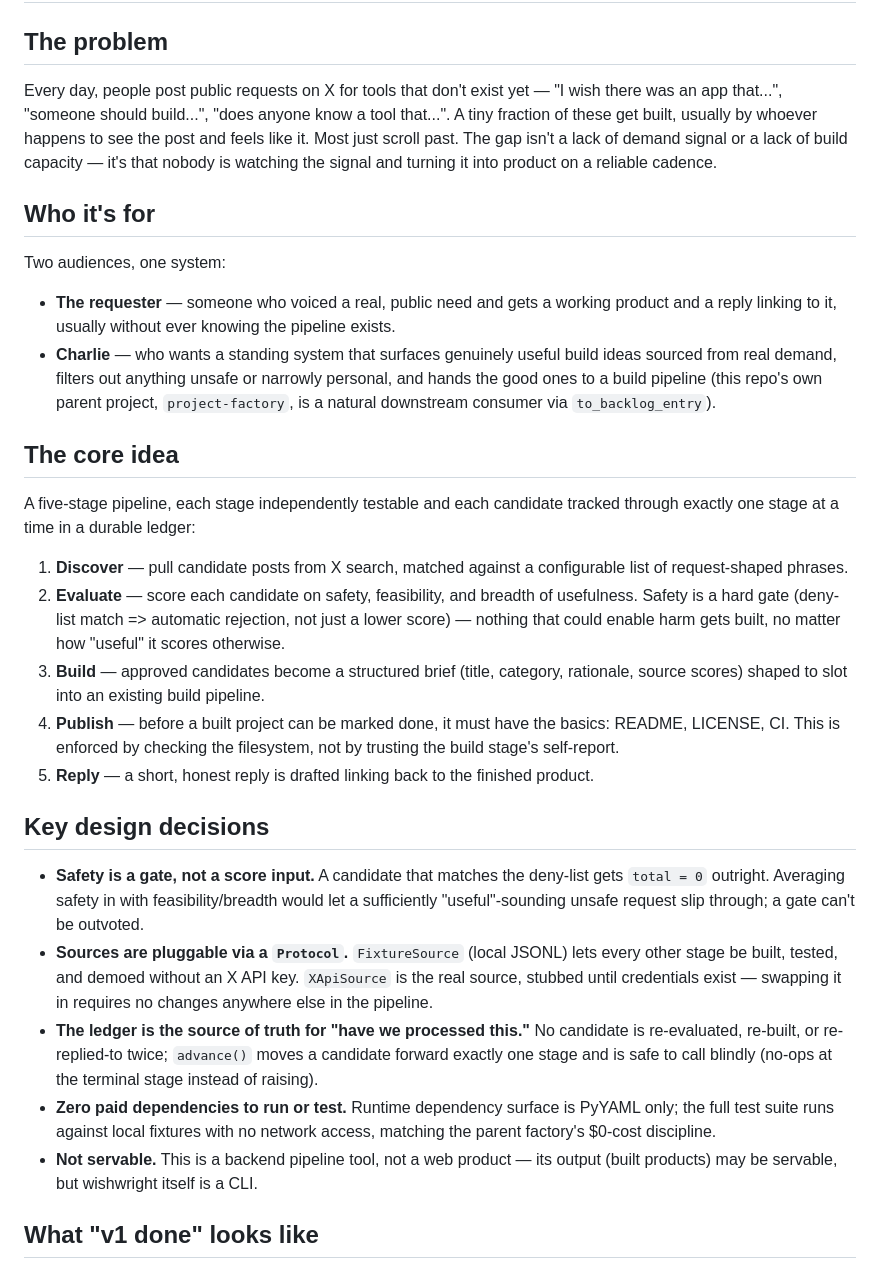
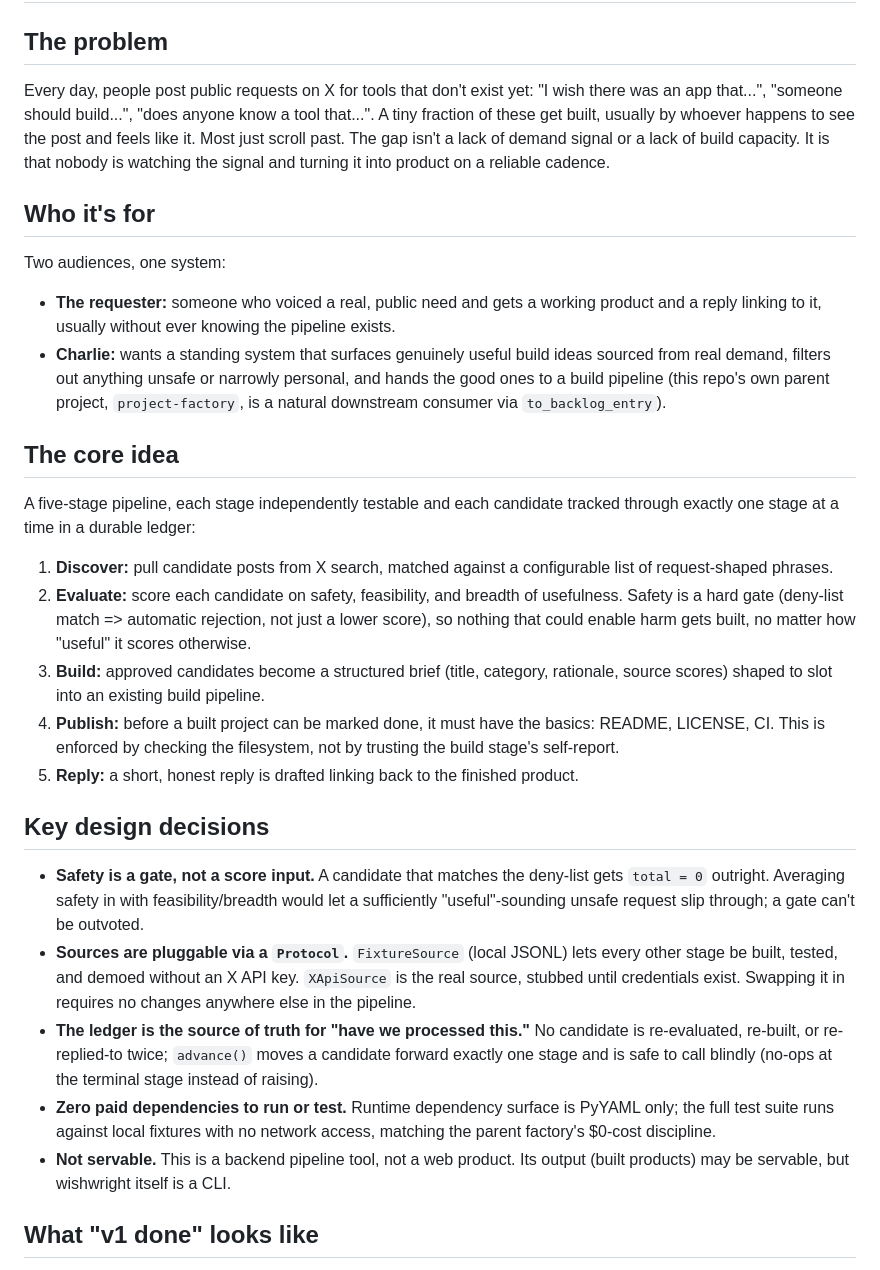
Before and after one commit to ctkrug/build-a-public-request-to-product-system, a Markdown page: docs/VISION.md, the part around the change. Drawn GitHub-style.

```diff
--- a/docs/VISION.md
+++ b/docs/VISION.md
@@ -2,19 +2,19 @@
 
 ## The problem
 
-Every day, people post public requests on X for tools that don't exist yet — "I wish there was
+Every day, people post public requests on X for tools that don't exist yet: "I wish there was
 an app that...", "someone should build...", "does anyone know a tool that...". A tiny fraction
 of these get built, usually by whoever happens to see the post and feels like it. Most just
-scroll past. The gap isn't a lack of demand signal or a lack of build capacity — it's that
+scroll past. The gap isn't a lack of demand signal or a lack of build capacity. It is that
 nobody is watching the signal and turning it into product on a reliable cadence.
 
 ## Who it's for
 
 Two audiences, one system:
 
-- **The requester** — someone who voiced a real, public need and gets a working product and a
+- **The requester:** someone who voiced a real, public need and gets a working product and a
   reply linking to it, usually without ever knowing the pipeline exists.
-- **Charlie** — who wants a standing system that surfaces genuinely useful build ideas sourced
+- **Charlie:** wants a standing system that surfaces genuinely useful build ideas sourced
   from real demand, filters out anything unsafe or narrowly personal, and hands the good ones to
   a build pipeline (this repo's own parent project, `project-factory`, is a natural downstream
   consumer via `to_backlog_entry`).
@@ -24,17 +24,17 @@ Two audiences, one system:
 A five-stage pipeline, each stage independently testable and each candidate tracked through
 exactly one stage at a time in a durable ledger:
 
-1. **Discover** — pull candidate posts from X search, matched against a configurable list of
+1. **Discover:** pull candidate posts from X search, matched against a configurable list of
    request-shaped phrases.
-2. **Evaluate** — score each candidate on safety, feasibility, and breadth of usefulness. Safety
-   is a hard gate (deny-list match => automatic rejection, not just a lower score) — nothing that
+2. **Evaluate:** score each candidate on safety, feasibility, and breadth of usefulness. Safety
+   is a hard gate (deny-list match => automatic rejection, not just a lower score), so nothing that
    could enable harm gets built, no matter how "useful" it scores otherwise.
-3. **Build** — approved candidates become a structured brief (title, category, rationale, source
+3. **Build:** approved candidates become a structured brief (title, category, rationale, source
    scores) shaped to slot into an existing build pipeline.
-4. **Publish** — before a built project can be marked done, it must have the basics: README,
+4. **Publish:** before a built project can be marked done, it must have the basics: README,
    LICENSE, CI. This is enforced by checking the filesystem, not by trusting the build stage's
    self-report.
-5. **Reply** — a short, honest reply is drafted linking back to the finished product.
+5. **Reply:** a short, honest reply is drafted linking back to the finished product.
 
 ## Key design decisions
 
@@ -43,7 +43,7 @@ exactly one stage at a time in a durable ledger:
   "useful"-sounding unsafe request slip through; a gate can't be outvoted.
 - **Sources are pluggable via a `Protocol`.** `FixtureSource` (local JSONL) lets every other
   stage be built, tested, and demoed without an X API key. `XApiSource` is the real source,
-  stubbed until credentials exist — swapping it in requires no changes anywhere else in the
+  stubbed until credentials exist. Swapping it in requires no changes anywhere else in the
   pipeline.
 - **The ledger is the source of truth for "have we processed this."** No candidate is
   re-evaluated, re-built, or re-replied-to twice; `advance()` moves a candidate forward exactly
@@ -51,7 +51,7 @@ exactly one stage at a time in a durable ledger:
 - **Zero paid dependencies to run or test.** Runtime dependency surface is PyYAML only; the full
   test suite runs against local fixtures with no network access, matching the parent factory's
   $0-cost discipline.
-- **Not servable.** This is a backend pipeline tool, not a web product — its output (built
+- **Not servable.** This is a backend pipeline tool, not a web product. Its output (built
   products) may be servable, but wishwright itself is a CLI.
 
 ## What "v1 done" looks like
```
Also changed, not shown: docs/ARCHITECTURE.md (+4 -4 lines), docs/BACKLOG.md (+15 -15 lines).
